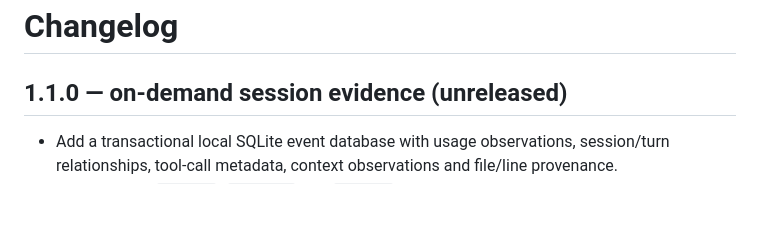
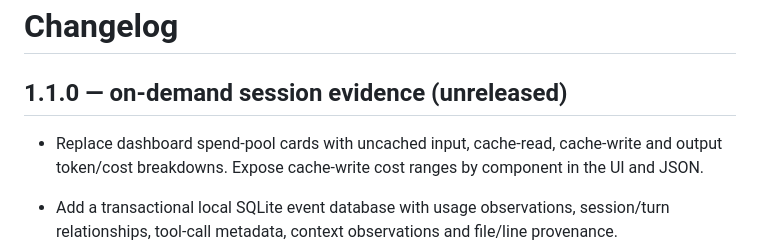
Before and after one commit to aiatsuk/aisad, a Markdown page: CHANGELOG.md, the part around the change. Drawn GitHub-style; blank space fills up the shorter version.

```diff
--- a/CHANGELOG.md
+++ b/CHANGELOG.md
@@ -1,6 +1,8 @@
 # Changelog
 
 ## 1.1.0 — on-demand session evidence (unreleased)
+
+- Replace dashboard spend-pool cards with uncached input, cache-read, cache-write and output token/cost breakdowns. Expose cache-write cost ranges by component in the UI and JSON.
 
 - Add a transactional local SQLite event database with usage observations, session/turn relationships, tool-call metadata, context observations and file/line provenance.
 - Add one-shot `collect`, `sessions` and `session` commands with JSON, date/provider/model filters, descendant scope and timeline pagination.
```
Also changed, not shown: README.md (+2 -2 lines), docs/dashboard.png, 4 other files.
